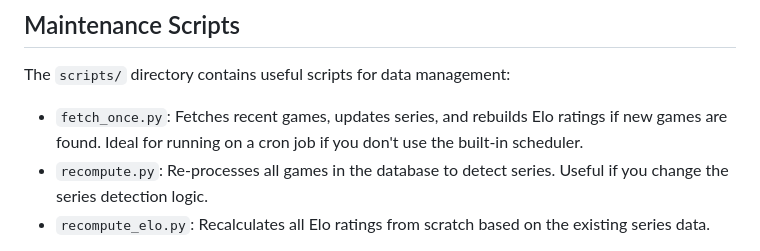
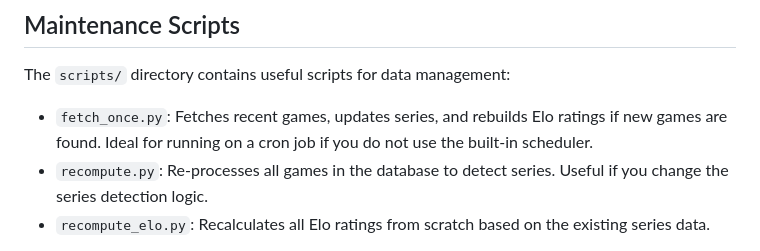
Before and after one commit to cbolson22/cr-series-tracker, a Markdown page: README.md, the part around the change. GitHub-like rendering.

```diff
--- a/README.md
+++ b/README.md
@@ -127,7 +127,7 @@ Simply open the `frontend/index.html` file in your web browser. It will automati
 
 The `scripts/` directory contains useful scripts for data management:
 
-- `fetch_once.py`: Fetches recent games, updates series, and rebuilds Elo ratings if new games are found. Ideal for running on a cron job if you don't use the built-in scheduler.
+- `fetch_once.py`: Fetches recent games, updates series, and rebuilds Elo ratings if new games are found. Ideal for running on a cron job if you do not use the built-in scheduler.
 - `recompute.py`: Re-processes all games in the database to detect series. Useful if you change the series detection logic.
 - `recompute_elo.py`: Recalculates all Elo ratings from scratch based on the existing series data.
 
```
